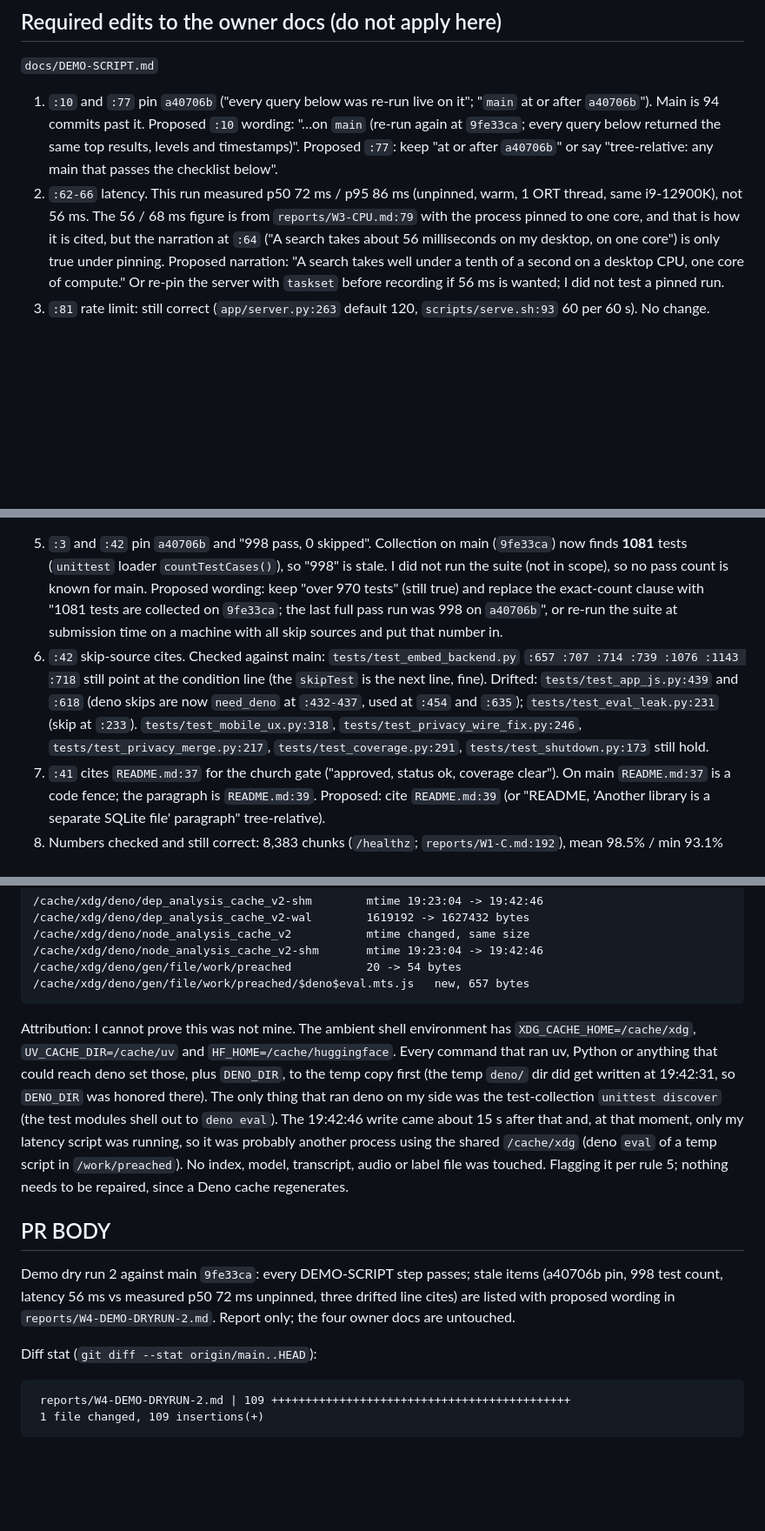
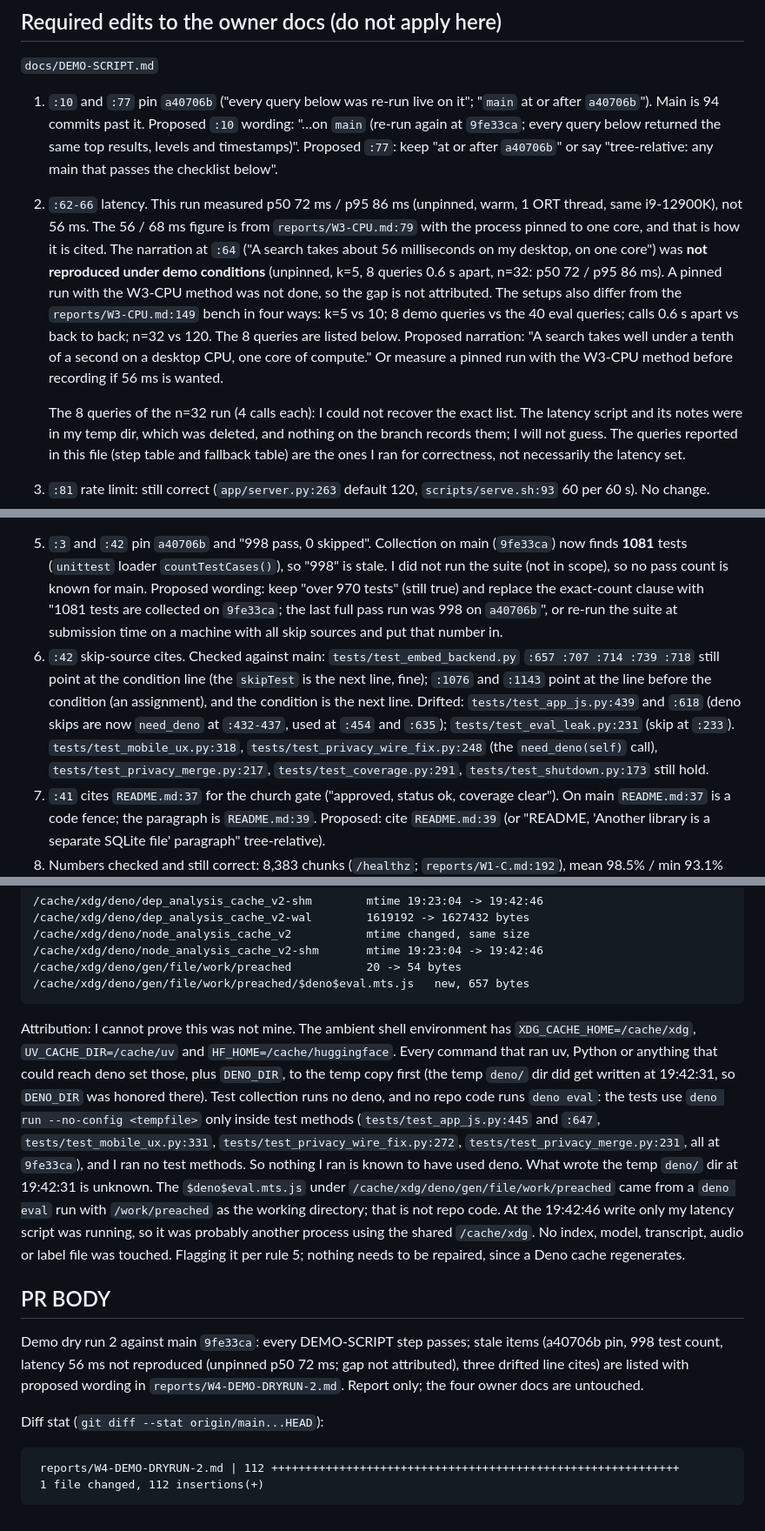
Before and after one commit to pshouse/preached, a Markdown page: reports/W4-DEMO-DRYRUN-2.md, 3 parts joined by grey strips. Shown at 87% size. Rendered like a GitHub page; blank space fills up the shorter version.

Commit message:
W4 demo dry run 2 R2: latency gap not attributed, correct deno attribution, cite fixes
Co-Authored-By: Claude Sonnet 5.5 <noreply@anthropic.com>

````diff
--- a/reports/W4-DEMO-DRYRUN-2.md
+++ b/reports/W4-DEMO-DRYRUN-2.md
@@ -53,14 +53,16 @@ Fallback table (all via the page path), all match `docs/DEMO-SCRIPT.md`:
 `docs/DEMO-SCRIPT.md`
 
 1. `:10` and `:77` pin `a40706b` ("every query below was re-run live on it"; "`main` at or after `a40706b`"). Main is 94 commits past it. Proposed `:10` wording: "…on `main` (re-run again at `9fe33ca`; every query below returned the same top results, levels and timestamps)". Proposed `:77`: keep "at or after `a40706b`" or say "tree-relative: any main that passes the checklist below".
-2. `:62-66` latency. This run measured p50 72 ms / p95 86 ms (unpinned, warm, 1 ORT thread, same i9-12900K), not 56 ms. The 56 / 68 ms figure is from `reports/W3-CPU.md:79` with the process pinned to one core, and that is how it is cited, but the narration at `:64` ("A search takes about 56 milliseconds on my desktop, on one core") is only true under pinning. Proposed narration: "A search takes well under a tenth of a second on a desktop CPU, one core of compute." Or re-pin the server with `taskset` before recording if 56 ms is wanted; I did not test a pinned run.
+2. `:62-66` latency. This run measured p50 72 ms / p95 86 ms (unpinned, warm, 1 ORT thread, same i9-12900K), not 56 ms. The 56 / 68 ms figure is from `reports/W3-CPU.md:79` with the process pinned to one core, and that is how it is cited. The narration at `:64` ("A search takes about 56 milliseconds on my desktop, on one core") was **not reproduced under demo conditions** (unpinned, k=5, 8 queries 0.6 s apart, n=32: p50 72 / p95 86 ms). A pinned run with the W3-CPU method was not done, so the gap is not attributed. The setups also differ from the `reports/W3-CPU.md:149` bench in four ways: k=5 vs 10; 8 demo queries vs the 40 eval queries; calls 0.6 s apart vs back to back; n=32 vs 120. The 8 queries are listed below. Proposed narration: "A search takes well under a tenth of a second on a desktop CPU, one core of compute." Or measure a pinned run with the W3-CPU method before recording if 56 ms is wanted.
+
+   The 8 queries of the n=32 run (4 calls each): I could not recover the exact list. The latency script and its notes were in my temp dir, which was deleted, and nothing on the branch records them; I will not guess. The queries reported in this file (step table and fallback table) are the ones I ran for correctness, not necessarily the latency set.
 3. `:81` rate limit: still correct (`app/server.py:263` default 120, `scripts/serve.sh:93` 60 per 60 s). No change.
 4. Add a pre-flight line for the per-client caps now documented in README: 4 connections and 4 requests in flight per IP (`PREACHED_MAX_CLIENT_CONNECTIONS`, `PREACHED_MAX_CLIENT_REQUESTS`); over the cap the server answers `503` with `Retry-After: 1`. Proposed wording: "Don't open more than 4 tabs or connections to the demo server at once; a fifth gets `503` (an HTML 'Unavailable. Retrying.' page that refreshes after 1 s in a browser)." Verified below. Nothing in the demo path approaches it.
 
 `docs/SUBMISSION-DRAFT.md`
 
 5. `:3` and `:42` pin `a40706b` and "998 pass, 0 skipped". Collection on main (`9fe33ca`) now finds **1081** tests (`unittest` loader `countTestCases()`), so "998" is stale. I did not run the suite (not in scope), so no pass count is known for main. Proposed wording: keep "over 970 tests" (still true) and replace the exact-count clause with "1081 tests are collected on `9fe33ca`; the last full pass run was 998 on `a40706b`", or re-run the suite at submission time on a machine with all skip sources and put that number in.
-6. `:42` skip-source cites. Checked against main: `tests/test_embed_backend.py` `:657 :707 :714 :739 :1076 :1143 :718` still point at the condition line (the `skipTest` is the next line, fine). Drifted: `tests/test_app_js.py:439` and `:618` (deno skips are now `need_deno` at `:432-437`, used at `:454` and `:635`); `tests/test_eval_leak.py:231` (skip at `:233`). `tests/test_mobile_ux.py:318`, `tests/test_privacy_wire_fix.py:246`, `tests/test_privacy_merge.py:217`, `tests/test_coverage.py:291`, `tests/test_shutdown.py:173` still hold.
+6. `:42` skip-source cites. Checked against main: `tests/test_embed_backend.py` `:657 :707 :714 :739 :718` still point at the condition line (the `skipTest` is the next line, fine); `:1076` and `:1143` point at the line before the condition (an assignment), and the condition is the next line. Drifted: `tests/test_app_js.py:439` and `:618` (deno skips are now `need_deno` at `:432-437`, used at `:454` and `:635`); `tests/test_eval_leak.py:231` (skip at `:233`). `tests/test_mobile_ux.py:318`, `tests/test_privacy_wire_fix.py:248` (the `need_deno(self)` call), `tests/test_privacy_merge.py:217`, `tests/test_coverage.py:291`, `tests/test_shutdown.py:173` still hold.
 7. `:41` cites `README.md:37` for the church gate ("approved, status ok, coverage clear"). On main `README.md:37` is a code fence; the paragraph is `README.md:39`. Proposed: cite `README.md:39` (or "README, 'Another library is a separate SQLite file' paragraph" tree-relative).
 8. Numbers checked and still correct: 8,383 chunks (`/healthz`; `reports/W1-C.md:192`), mean 98.5% / min 93.1% (`reports/W1-C.md:190`), `reports/W3-RSS.md:23` (683 MiB) and `:114` (903 MiB), `reports/W3-CPU.md:79` and `:148`, 635 of 730 / 0.870, model name `granite-english-r2`, ONNX fp32 / 1 thread. The embedder-plus-server memory claim ("peak 950 to 970 MiB, under 1 GiB") held: this run peaked at 952 MiB. `reports/W4-DEMO-PREP.md:55` and `:73` cite lines are the rows quoted. Not re-measured by me: 143 recordings, 71.14 h (corpus manifests, not part of this run), the CC/model-pin claims and the 149 MiB runtime figure.
 
@@ -96,15 +98,15 @@ Snapshot: `find /cache -xdev -printf '%p\t%s\t%T@\n' | sort`, 132,666 lines befo
 /cache/xdg/deno/gen/file/work/preached/$deno$eval.mts.js   new, 657 bytes
 ```
 
-Attribution: I cannot prove this was not mine. The ambient shell environment has `XDG_CACHE_HOME=/cache/xdg`, `UV_CACHE_DIR=/cache/uv` and `HF_HOME=/cache/huggingface`. Every command that ran uv, Python or anything that could reach deno set those, plus `DENO_DIR`, to the temp copy first (the temp `deno/` dir did get written at 19:42:31, so `DENO_DIR` was honored there). The only thing that ran deno on my side was the test-collection `unittest discover` (the test modules shell out to `deno eval`). The 19:42:46 write came about 15 s after that and, at that moment, only my latency script was running, so it was probably another process using the shared `/cache/xdg` (deno `eval` of a temp script in `/work/preached`). No index, model, transcript, audio or label file was touched. Flagging it per rule 5; nothing needs to be repaired, since a Deno cache regenerates.
+Attribution: I cannot prove this was not mine. The ambient shell environment has `XDG_CACHE_HOME=/cache/xdg`, `UV_CACHE_DIR=/cache/uv` and `HF_HOME=/cache/huggingface`. Every command that ran uv, Python or anything that could reach deno set those, plus `DENO_DIR`, to the temp copy first (the temp `deno/` dir did get written at 19:42:31, so `DENO_DIR` was honored there). Test collection runs no deno, and no repo code runs `deno eval`: the tests use `deno run --no-config <tempfile>` only inside test methods (`tests/test_app_js.py:445` and `:647`, `tests/test_mobile_ux.py:331`, `tests/test_privacy_wire_fix.py:272`, `tests/test_privacy_merge.py:231`, all at `9fe33ca`), and I ran no test methods. So nothing I ran is known to have used deno. What wrote the temp `deno/` dir at 19:42:31 is unknown. The `$deno$eval.mts.js` under `/cache/xdg/deno/gen/file/work/preached` came from a `deno eval` run with `/work/preached` as the working directory; that is not repo code. At the 19:42:46 write only my latency script was running, so it was probably another process using the shared `/cache/xdg`. No index, model, transcript, audio or label file was touched. Flagging it per rule 5; nothing needs to be repaired, since a Deno cache regenerates.
 
 ## PR BODY
 
-Demo dry run 2 against main `9fe33ca`: every DEMO-SCRIPT step passes; stale items (a40706b pin, 998 test count, latency 56 ms vs measured p50 72 ms unpinned, three drifted line cites) are listed with proposed wording in `reports/W4-DEMO-DRYRUN-2.md`. Report only; the four owner docs are untouched.
+Demo dry run 2 against main `9fe33ca`: every DEMO-SCRIPT step passes; stale items (a40706b pin, 998 test count, latency 56 ms not reproduced (unpinned p50 72 ms; gap not attributed), three drifted line cites) are listed with proposed wording in `reports/W4-DEMO-DRYRUN-2.md`. Report only; the four owner docs are untouched.
 
-Diff stat (`git diff --stat origin/main..HEAD`):
+Diff stat (`git diff --stat origin/main...HEAD`):
 
 ```
- reports/W4-DEMO-DRYRUN-2.md | 109 ++++++++++++++++++++++++++++++++++++++++++++
- 1 file changed, 109 insertions(+)
+ reports/W4-DEMO-DRYRUN-2.md | 112 ++++++++++++++++++++++++++++++++++++++++++++++++++++++++++++
+ 1 file changed, 112 insertions(+)
 ```
````
Also changed, not shown: other parts of reports/W4-DEMO-DRYRUN-2.md (+1 -1 lines).
